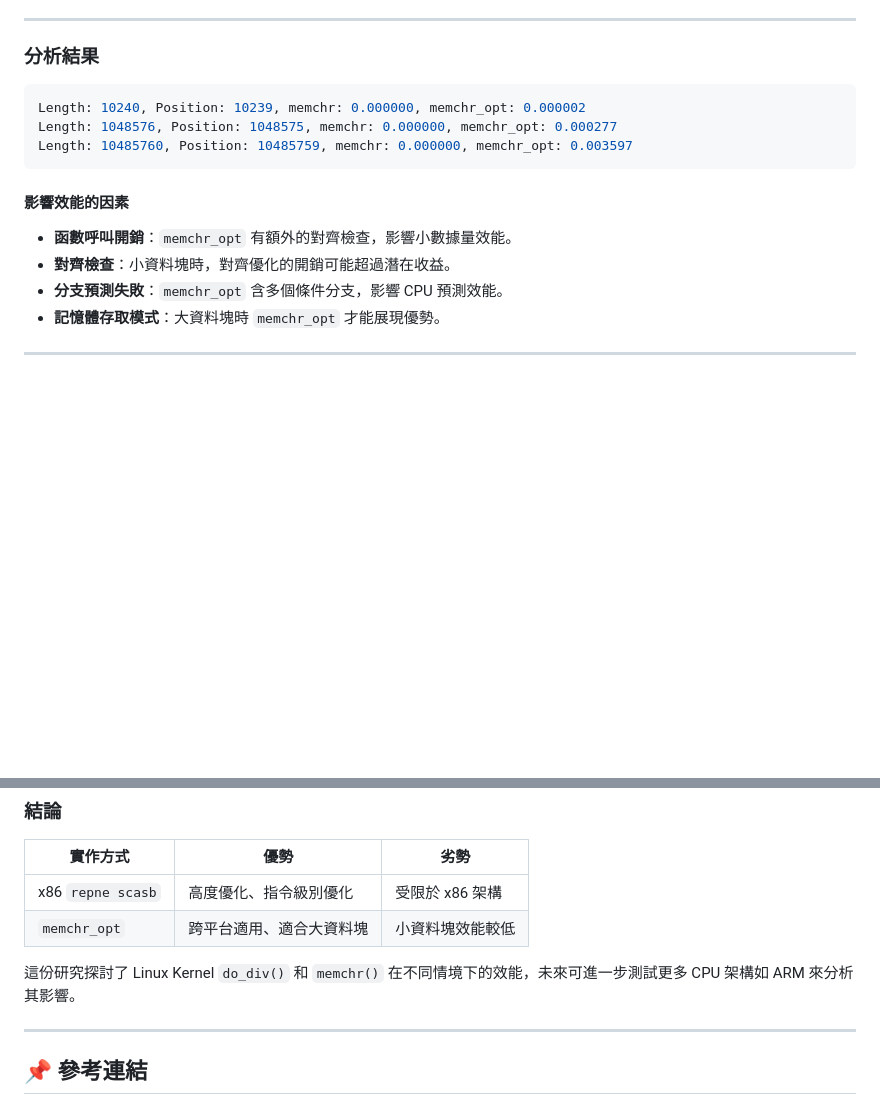
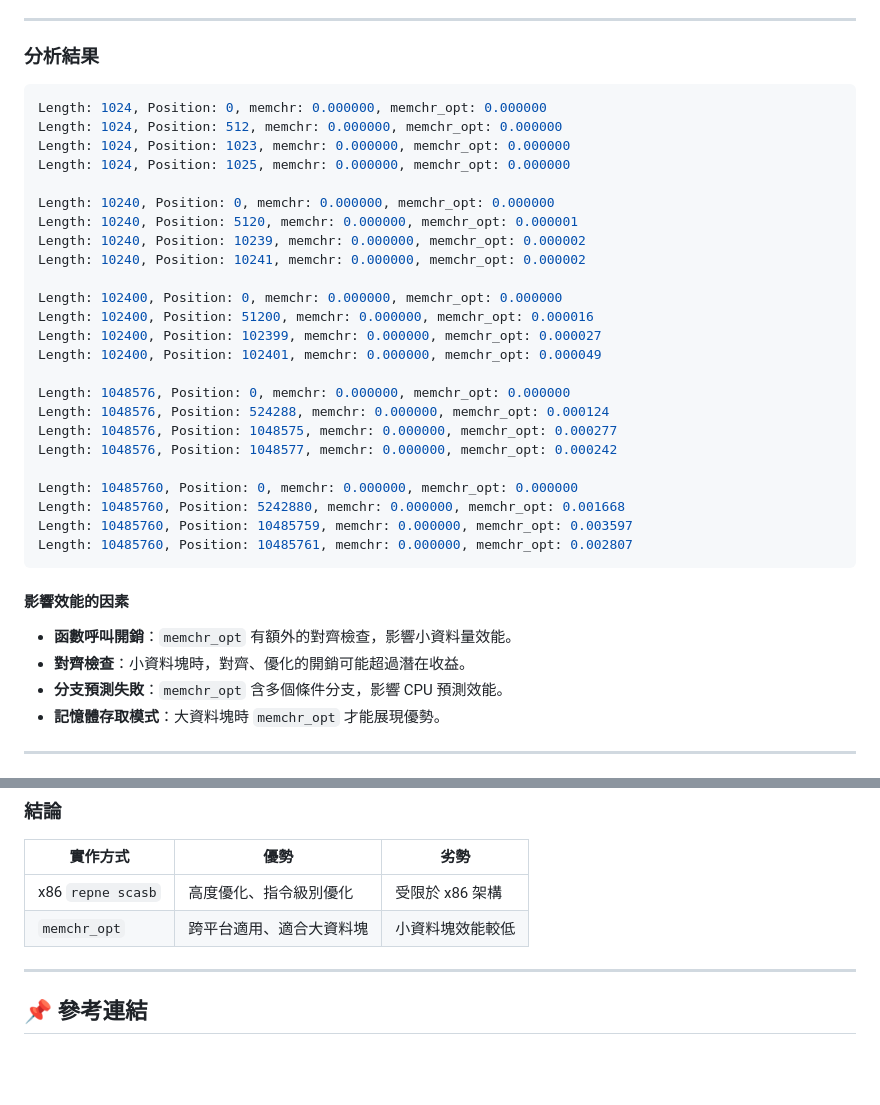
Before and after one commit to 56han/NCKU, a Markdown page: linux_project/README.md, 2 parts joined by grey strips. Rendered like a GitHub page; blank space fills up the shorter version.

Commit message:
Edit README.md for linux_project

````diff
--- a/linux_project/README.md
+++ b/linux_project/README.md
@@ -70,14 +70,35 @@ sudo dmesg | grep "do_div test"
 
 ### **分析結果**
 ```shell
+Length: 1024, Position: 0, memchr: 0.000000, memchr_opt: 0.000000
+Length: 1024, Position: 512, memchr: 0.000000, memchr_opt: 0.000000
+Length: 1024, Position: 1023, memchr: 0.000000, memchr_opt: 0.000000
+Length: 1024, Position: 1025, memchr: 0.000000, memchr_opt: 0.000000
+
+Length: 10240, Position: 0, memchr: 0.000000, memchr_opt: 0.000000
+Length: 10240, Position: 5120, memchr: 0.000000, memchr_opt: 0.000001
 Length: 10240, Position: 10239, memchr: 0.000000, memchr_opt: 0.000002
+Length: 10240, Position: 10241, memchr: 0.000000, memchr_opt: 0.000002
+
+Length: 102400, Position: 0, memchr: 0.000000, memchr_opt: 0.000000
+Length: 102400, Position: 51200, memchr: 0.000000, memchr_opt: 0.000016
+Length: 102400, Position: 102399, memchr: 0.000000, memchr_opt: 0.000027
+Length: 102400, Position: 102401, memchr: 0.000000, memchr_opt: 0.000049
+
+Length: 1048576, Position: 0, memchr: 0.000000, memchr_opt: 0.000000
+Length: 1048576, Position: 524288, memchr: 0.000000, memchr_opt: 0.000124
 Length: 1048576, Position: 1048575, memchr: 0.000000, memchr_opt: 0.000277
+Length: 1048576, Position: 1048577, memchr: 0.000000, memchr_opt: 0.000242
+
+Length: 10485760, Position: 0, memchr: 0.000000, memchr_opt: 0.000000
+Length: 10485760, Position: 5242880, memchr: 0.000000, memchr_opt: 0.001668
 Length: 10485760, Position: 10485759, memchr: 0.000000, memchr_opt: 0.003597
+Length: 10485760, Position: 10485761, memchr: 0.000000, memchr_opt: 0.002807
 ```
 
 #### **影響效能的因素**
-- **函數呼叫開銷**：`memchr_opt` 有額外的對齊檢查，影響小數據量效能。
-- **對齊檢查**：小資料塊時，對齊優化的開銷可能超過潛在收益。
+- **函數呼叫開銷**：`memchr_opt` 有額外的對齊檢查，影響小資料量效能。
+- **對齊檢查**：小資料塊時，對齊、優化的開銷可能超過潛在收益。
 - **分支預測失敗**：`memchr_opt` 含多個條件分支，影響 CPU 預測效能。
 - **記憶體存取模式**：大資料塊時 `memchr_opt` 才能展現優勢。
 
@@ -103,8 +124,6 @@ Linux 核心原始程式碼找出 x86 對應的最佳化實作：[arch/x86/lib/s
 | x86 `repne scasb` | 高度優化、指令級別優化 | 受限於 x86 架構 |
 | `memchr_opt` | 跨平台適用、適合大資料塊 | 小資料塊效能較低 |
 
-這份研究探討了 Linux Kernel `do_div()` 和 `memchr()` 在不同情境下的效能，未來可進一步測試更多 CPU 架構如 ARM 來分析其影響。
-
 ---
 
 ## 📌 參考連結
````
Also changed, not shown: other parts of linux_project/README.md (+2 -2 lines).
